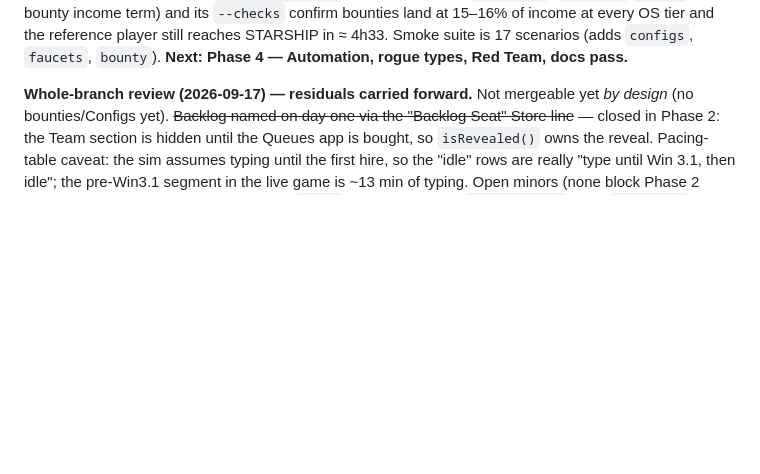
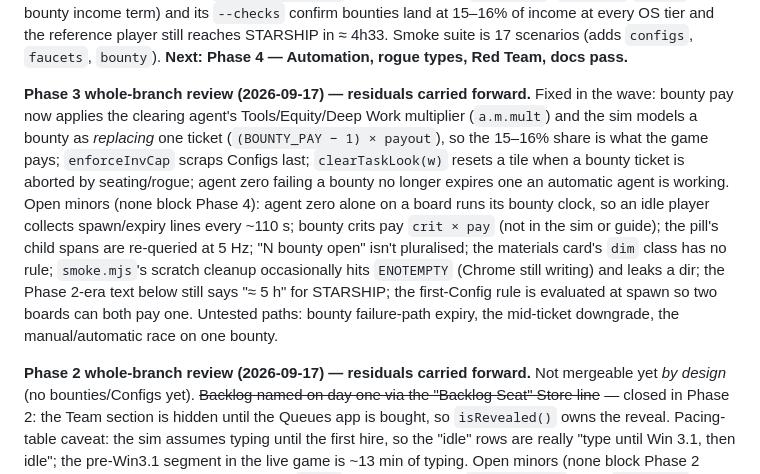
Before and after one commit to basmith7/vibe-hacker, a Markdown page: docs/agents-and-queues.md, the part around the change. Drawn GitHub-style; blank space fills up the shorter version.

Commit message:
A&Q Phase 3: record the whole-branch review residuals in the spec Status
The per-task and whole-branch reviews left a handful of deferred minors and
three untested paths; they lived only in the SDD ledger, which is scratch.
Carried into docs/agents-and-queues.md's Status section (same pattern as the
Phase 2 residuals paragraph) so Phase 4 can pick them up.

Co-Authored-By: Claude Opus 5 (1M context) <noreply@anthropic.com>

```diff
--- a/docs/agents-and-queues.md
+++ b/docs/agents-and-queues.md
@@ -60,7 +60,20 @@ land at 15–16% of income at every OS tier and the reference player still reach
 Smoke suite is 17 scenarios (adds `configs`, `faucets`, `bounty`). **Next: Phase 4 — Automation,
 rogue types, Red Team, docs pass.**
 
-**Whole-branch review (2026-09-17) — residuals carried forward.** Not mergeable yet *by design*
+**Phase 3 whole-branch review (2026-09-17) — residuals carried forward.** Fixed in the wave: bounty pay
+now applies the clearing agent's Tools/Equity/Deep Work multiplier (`a.m.mult`) and the sim models a bounty
+as *replacing* one ticket (`(BOUNTY_PAY − 1) × payout`), so the 15–16% share is what the game pays;
+`enforceInvCap` scraps Configs last; `clearTaskLook(w)` resets a tile when a bounty ticket is aborted by
+seating/rogue; agent zero failing a bounty no longer expires one an automatic agent is working. Open minors
+(none block Phase 4): agent zero alone on a board runs its bounty clock, so an idle player collects
+spawn/expiry lines every ~110 s; bounty crits pay `crit × pay` (not in the sim or guide); the pill's child
+spans are re-queried at 5 Hz; "N bounty open" isn't pluralised; the materials card's `dim` class has no
+rule; `smoke.mjs`'s scratch cleanup occasionally hits `ENOTEMPTY` (Chrome still writing) and leaks a dir;
+the Phase 2-era text below still says "≈ 5 h" for STARSHIP; the first-Config rule is evaluated at spawn so
+two boards can both pay one. Untested paths: bounty failure-path expiry, the mid-ticket downgrade, the
+manual/automatic race on one bounty.
+
+**Phase 2 whole-branch review (2026-09-17) — residuals carried forward.** Not mergeable yet *by design*
 (no bounties/Configs yet). ~~Backlog named on day one via the "Backlog Seat" Store line~~ — closed in
 Phase 2: the Team section is hidden until the Queues app is bought, so `isRevealed()` owns the reveal.
 Pacing-table caveat: the sim assumes typing until the first hire, so the "idle" rows are
```
